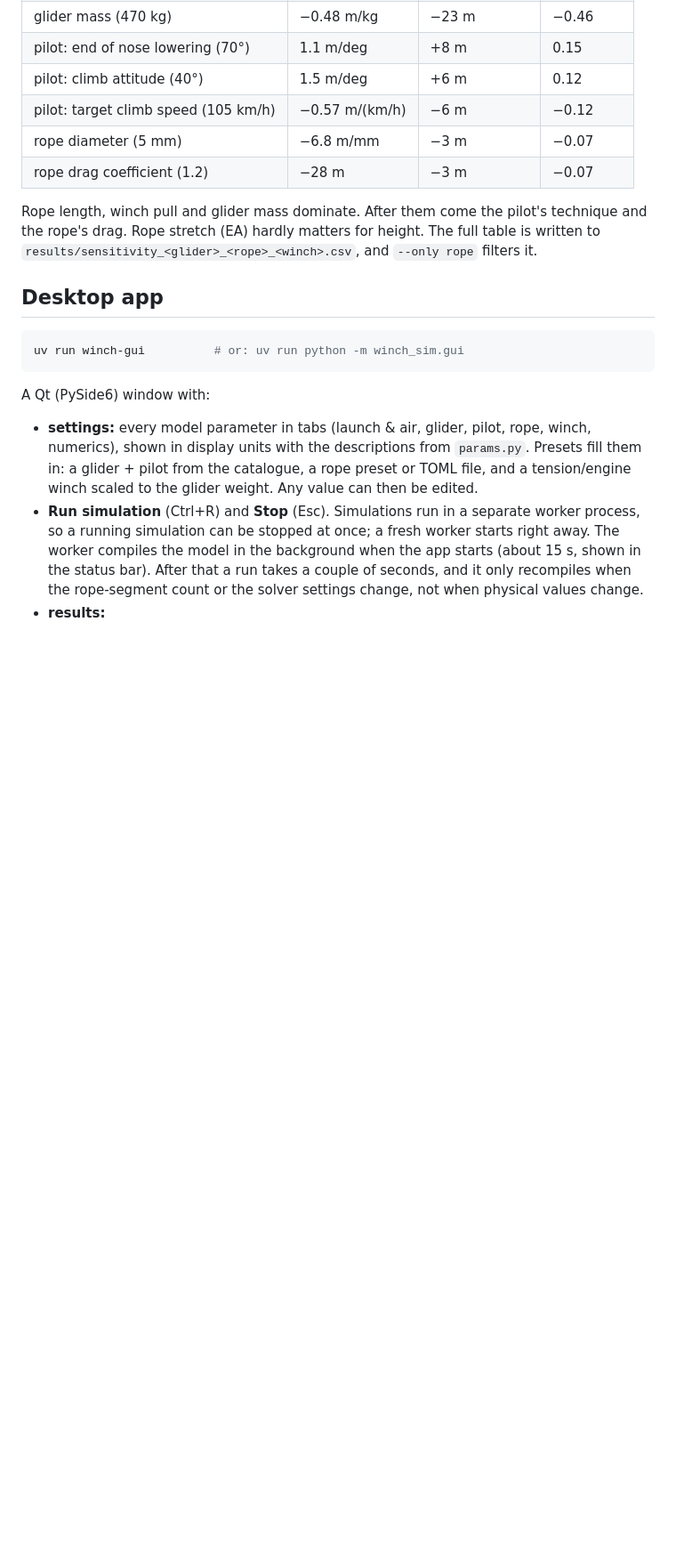
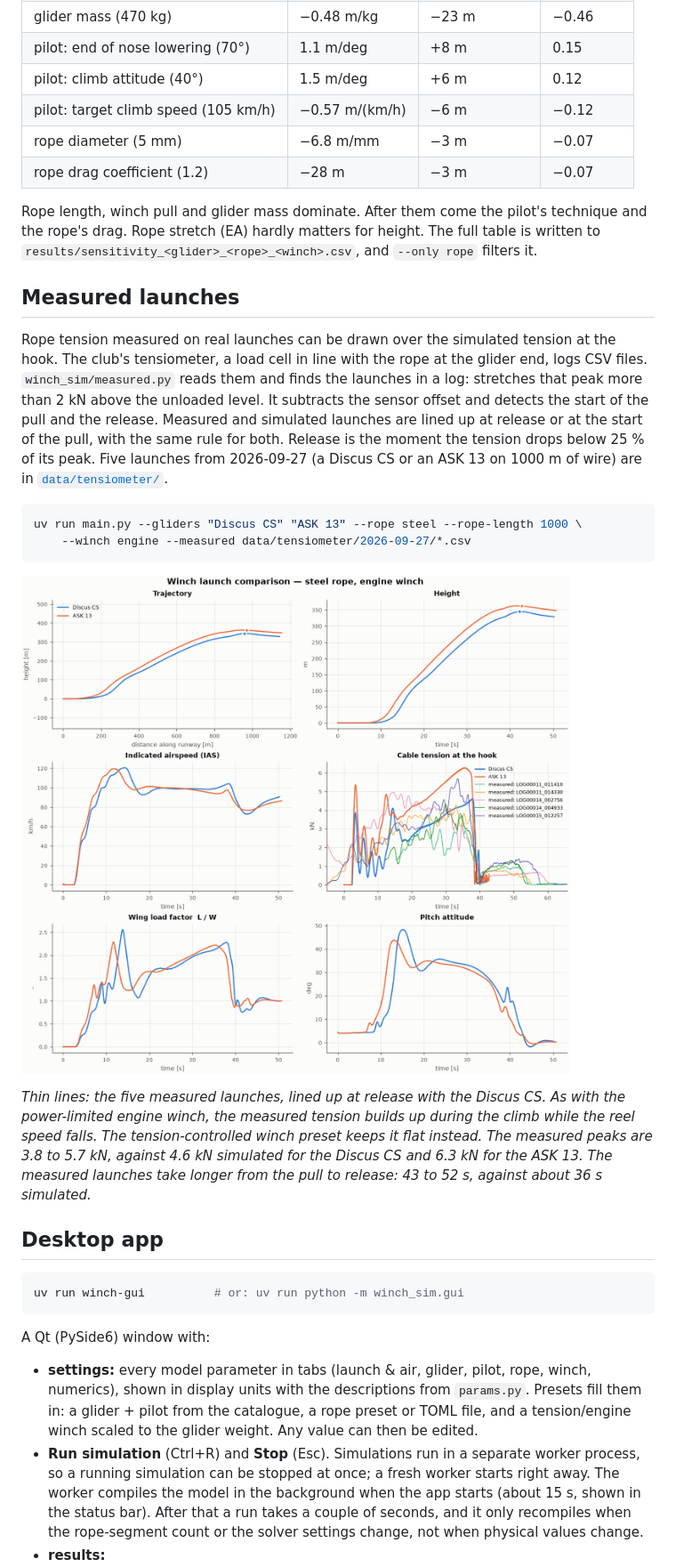
Before and after one commit to Niels-Skovgaard-Jensen/winch-start-simulator, a Markdown page: README.md, the part around one of its changes. Shown at 89% size. Rendered like a GitHub page; pictures changed too: docs/images/compare_measured.png (added); blank space fills up the shorter version.

````diff
--- a/README.md
+++ b/README.md
@@ -70,6 +73,32 @@ technique and the rope's drag. Rope stretch (EA) hardly matters for height. The
 full table is written to `results/sensitivity_<glider>_<rope>_<winch>.csv`, and
 `--only rope` filters it.
 
+## Measured launches
+
+Rope tension measured on real launches can be drawn over the simulated tension at
+the hook. The club's tensiometer, a load cell in line with the rope at the glider
+end, logs CSV files. `winch_sim/measured.py` reads them and finds the launches in a
+log: stretches that peak more than 2 kN above the unloaded level. It subtracts the
+sensor offset and detects the start of the pull and the release. Measured and
+simulated launches are lined up at release or at the start of the pull, with the
+same rule for both. Release is the moment the tension drops below 25 % of its peak.
+Five launches from 2026-09-27 (a Discus CS or an ASK 13 on 1000 m of wire) are in
+[`data/tensiometer/`](data/tensiometer/README.md).
+
+```sh
+uv run main.py --gliders "Discus CS" "ASK 13" --rope steel --rope-length 1000 \
+    --winch engine --measured data/tensiometer/2026-09-27/*.csv
+```
+
+![Measured launches over simulated ones](docs/images/compare_measured.png)
+
+*Thin lines: the five measured launches, lined up at release with the Discus CS.
+As with the power-limited engine winch, the measured tension builds up during the
+climb while the reel speed falls. The tension-controlled winch preset keeps it flat
+instead. The measured peaks are 3.8 to 5.7 kN, against 4.6 kN simulated for the
+Discus CS and 6.3 kN for the ASK 13. The measured launches take longer from the
+pull to release: 43 to 52 s, against about 36 s simulated.*
+
 ## Desktop app
 
 ```sh
````
Also changed, not shown: other parts of README.md (+14 -1 lines), data/tensiometer/README.md (added, +47 -0 lines), 16 other files.
